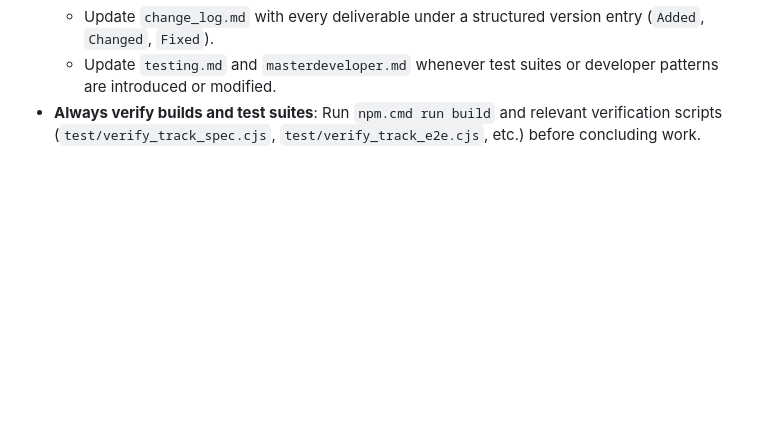
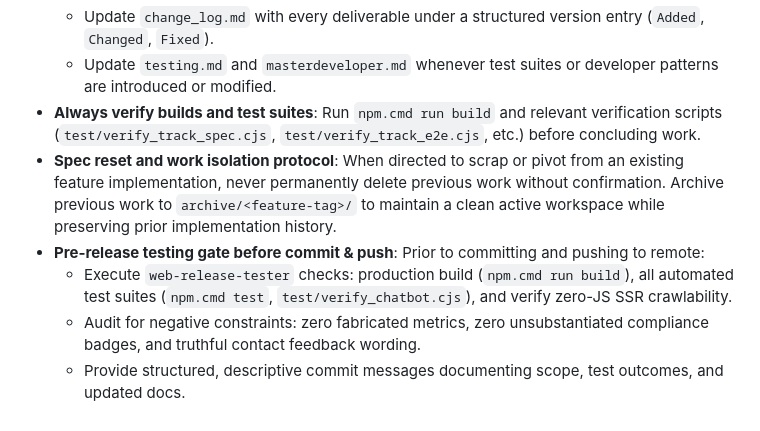
Before and after one commit to Phoenixdelta74/saurik_website, a Markdown page: AGENTS.md, the part around the change. Rendered like a GitHub page; blank space fills up the shorter version.

Commit message:
docs(agents): add pre-release testing gates and spec reset isolation protocol to AGENTS.md

```diff
--- a/AGENTS.md
+++ b/AGENTS.md
@@ -68,3 +68,8 @@ Routes are `/`, `/software`, `/hardware`, `/about`, `/contact`, and `/privacy`;
   - Update `change_log.md` with every deliverable under a structured version entry (`Added`, `Changed`, `Fixed`).
   - Update `testing.md` and `masterdeveloper.md` whenever test suites or developer patterns are introduced or modified.
 - **Always verify builds and test suites**: Run `npm.cmd run build` and relevant verification scripts (`test/verify_track_spec.cjs`, `test/verify_track_e2e.cjs`, etc.) before concluding work.
+- **Spec reset and work isolation protocol**: When directed to scrap or pivot from an existing feature implementation, never permanently delete previous work without confirmation. Archive previous work to `archive/<feature-tag>/` to maintain a clean active workspace while preserving prior implementation history.
+- **Pre-release testing gate before commit & push**: Prior to committing and pushing to remote:
+  - Execute `web-release-tester` checks: production build (`npm.cmd run build`), all automated test suites (`npm.cmd test`, `test/verify_chatbot.cjs`), and verify zero-JS SSR crawlability.
+  - Audit for negative constraints: zero fabricated metrics, zero unsubstantiated compliance badges, and truthful contact feedback wording.
+  - Provide structured, descriptive commit messages documenting scope, test outcomes, and updated docs.
```
